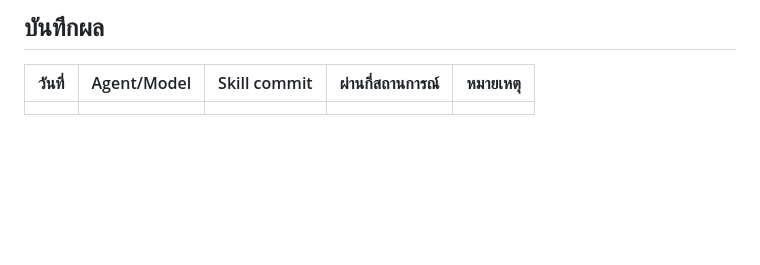
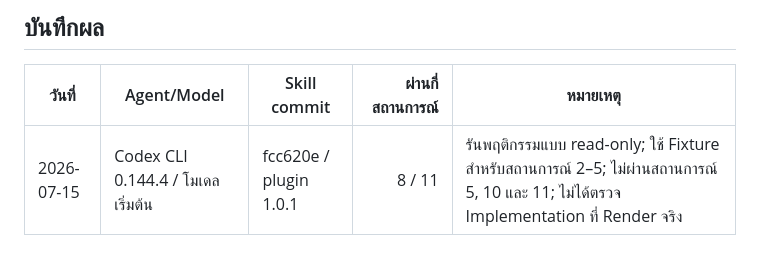
Before and after one commit to ohmiler/gridgeist, a Markdown page: evals/prompts.th.md, the part around the change. Drawn GitHub-style; blank space fills up the shorter version.

```diff
--- a/evals/prompts.th.md
+++ b/evals/prompts.th.md
@@ -80,4 +80,4 @@
 
 | วันที่ | Agent/Model | Skill commit | ผ่านกี่สถานการณ์ | หมายเหตุ |
 |---|---|---|---:|---|
-| | | | | |
+| 2026-07-15 | Codex CLI 0.144.4 / โมเดลเริ่มต้น | fcc620e / plugin 1.0.1 | 8 / 11 | รันพฤติกรรมแบบ read-only; ใช้ Fixture สำหรับสถานการณ์ 2–5; ไม่ผ่านสถานการณ์ 5, 10 และ 11; ไม่ได้ตรวจ Implementation ที่ Render จริง |
```
Also changed, not shown: evals/prompts.md (+1 -1 lines).
